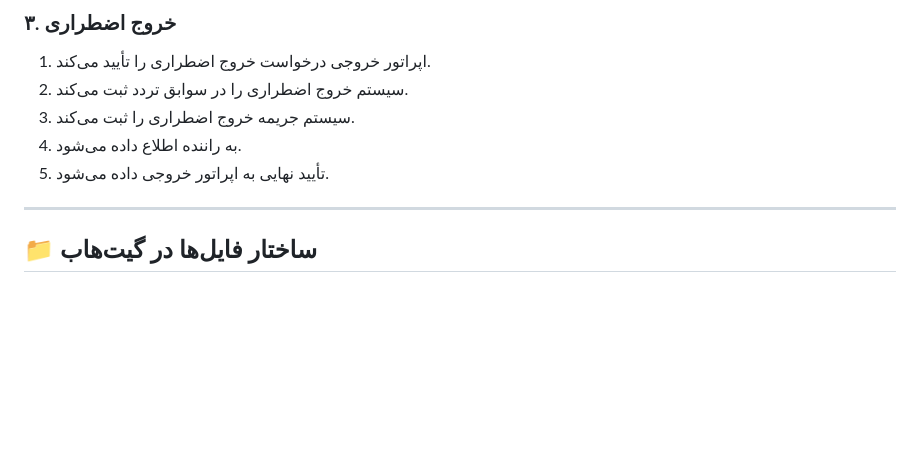
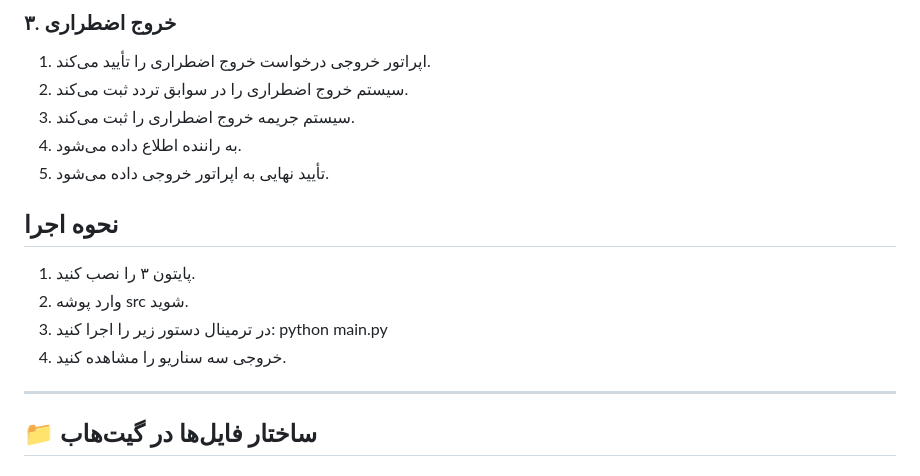
Before and after one commit to mehrnaz1204/software-design-course-project, a Markdown page: README.md, the part around the change. GitHub-like rendering; blank space fills up the shorter version.

```diff
--- a/README.md
+++ b/README.md
@@ -74,6 +74,13 @@
 3. سیستم جریمه خروج اضطراری را ثبت می‌کند.
 4. به راننده اطلاع داده می‌شود.
 5. تأیید نهایی به اپراتور خروجی داده می‌شود.
+## نحوه اجرا
+1. پایتون ۳ را نصب کنید.
+2. وارد پوشه src شوید.
+3. در ترمینال دستور زیر را اجرا کنید:
+   python main.py
+4. خروجی سه سناریو را مشاهده کنید.
+
 
 ---
 
```
